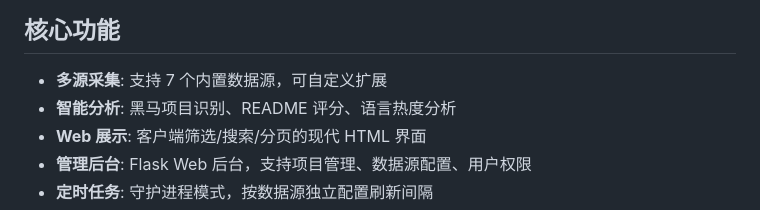
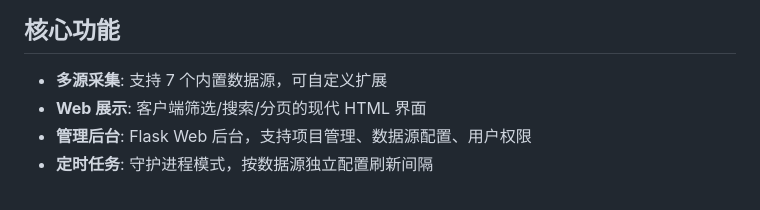
Before and after one commit to fr7shng/CustomCrawler, a Markdown page: README.md, the part around the change. GitHub-like rendering.

```diff
--- a/README.md
+++ b/README.md
@@ -5,7 +5,6 @@
 ## 核心功能
 
 - **多源采集**: 支持 7 个内置数据源，可自定义扩展
-- **智能分析**: 黑马项目识别、README 评分、语言热度分析
 - **Web 展示**: 客户端筛选/搜索/分页的现代 HTML 界面
 - **管理后台**: Flask Web 后台，支持项目管理、数据源配置、用户权限
 - **定时任务**: 守护进程模式，按数据源独立配置刷新间隔
```
